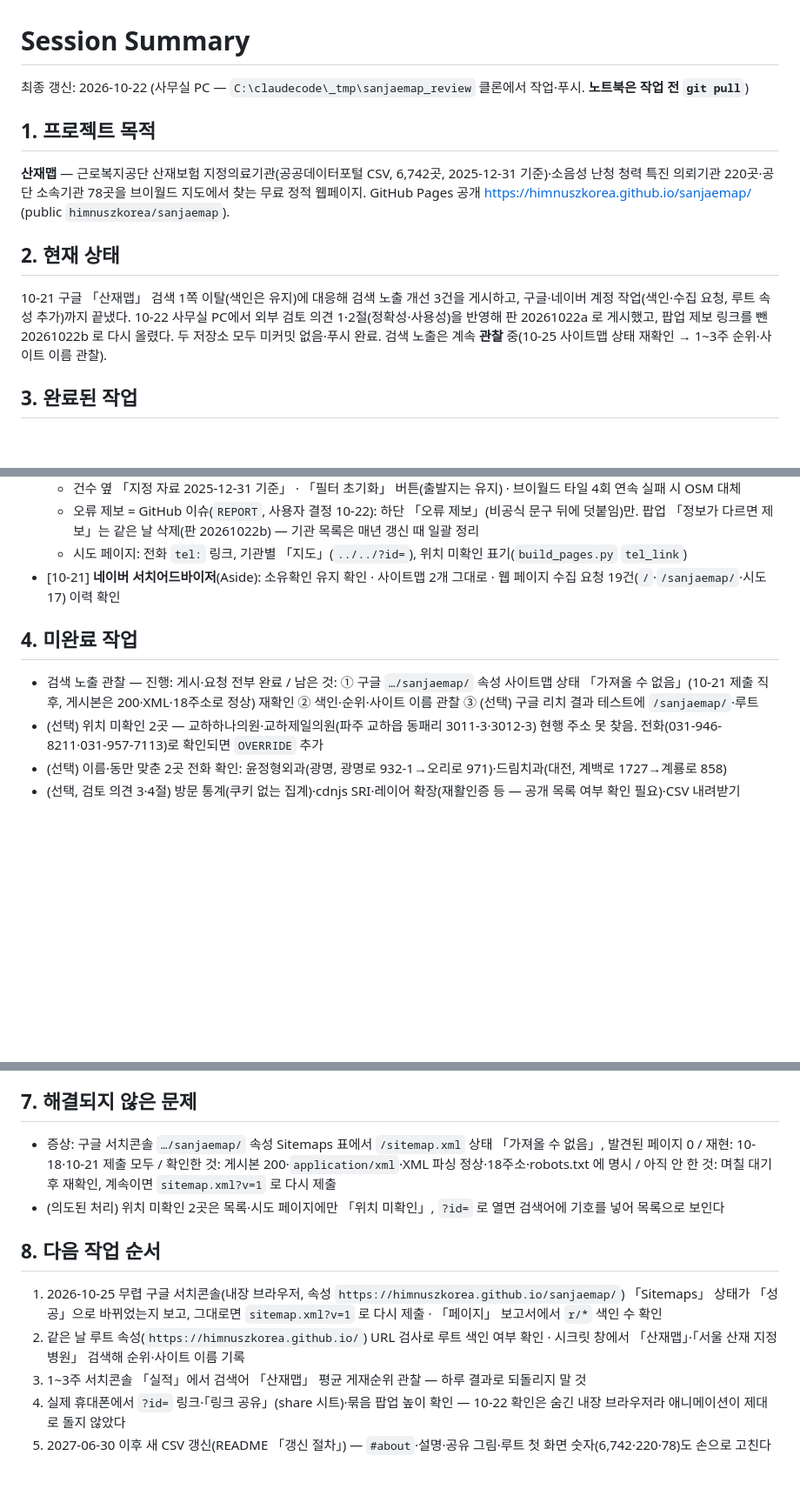
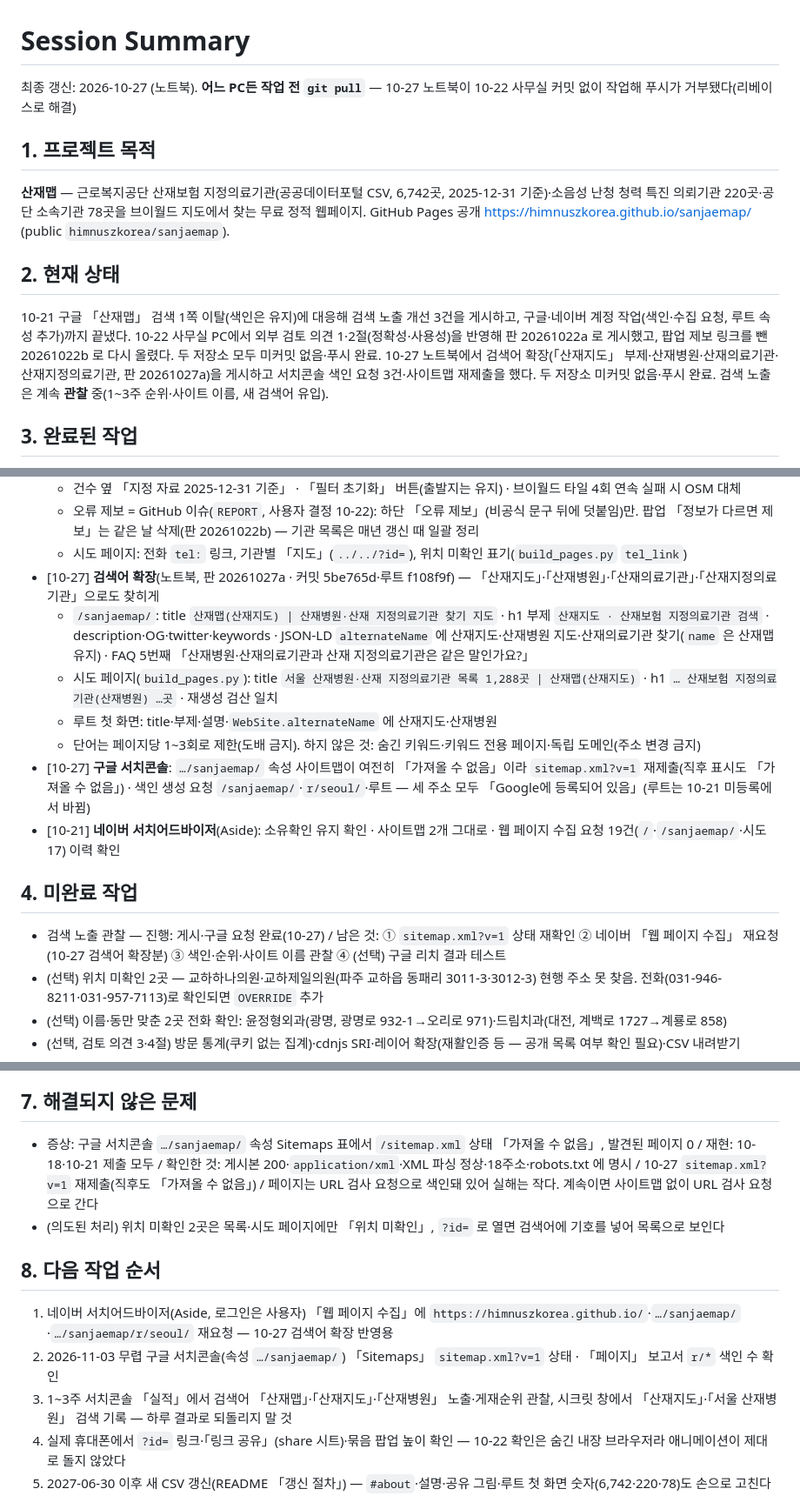
Before and after one commit to himnuszkorea/sanjaemap, a Markdown page: SESSION_SUMMARY.md, 3 parts joined by grey strips. Shown at 87% size. GitHub-like rendering; blank space fills up the shorter version.

Commit message:
인계서: 10-27 검색어 확장·서치콘솔 요청 기록
Co-Authored-By: Claude Opus 5.5 <noreply@anthropic.com>

```diff
--- a/SESSION_SUMMARY.md
+++ b/SESSION_SUMMARY.md
@@ -1,5 +1,5 @@
 # Session Summary
-최종 갱신: 2026-10-22 (사무실 PC — `C:\claudecode\_tmp\sanjaemap_review` 클론에서 작업·푸시. **노트북은 작업 전 `git pull`**)
+최종 갱신: 2026-10-27 (노트북). **어느 PC든 작업 전 `git pull`** — 10-27 노트북이 10-22 사무실 커밋 없이 작업해 푸시가 거부됐다(리베이스로 해결)
 
 ## 1. 프로젝트 목적
 **산재맵** — 근로복지공단 산재보험 지정의료기관(공공데이터포털 CSV, 6,742곳, 2025-12-31 기준)·소음성 난청 청력 특진 의뢰기관 220곳·공단 소속기관 78곳을
@@ -8,7 +8,8 @@
 ## 2. 현재 상태
 10-21 구글 「산재맵」 검색 1쪽 이탈(색인은 유지)에 대응해 검색 노출 개선 3건을 게시하고, 구글·네이버 계정 작업(색인·수집 요청, 루트 속성 추가)까지 끝냈다.
 10-22 사무실 PC에서 외부 검토 의견 1·2절(정확성·사용성)을 반영해 판 20261022a 로 게시했고, 팝업 제보 링크를 뺀 20261022b 로 다시 올렸다. 두 저장소 모두 미커밋 없음·푸시 완료.
-검색 노출은 계속 **관찰** 중(10-25 사이트맵 상태 재확인 → 1~3주 순위·사이트 이름 관찰).
+10-27 노트북에서 검색어 확장(「산재지도」 부제·산재병원·산재의료기관·산재지정의료기관, 판 20261027a)을 게시하고 서치콘솔 색인 요청 3건·사이트맵 재제출을 했다. 두 저장소 미커밋 없음·푸시 완료.
+검색 노출은 계속 **관찰** 중(1~3주 순위·사이트 이름, 새 검색어 유입).
 
 ## 3. 완료된 작업
 - [10-18] 데이터·화면 구축: `tools/build_data.py`(브이월드 지오코딩, 좌표 6,730/6,742·위치 미확인 12) · 검색·시도/시군구·종류·거리순·길찾기 · 특진 220(특진만 92)·소속기관 78 표시
@@ -30,10 +31,16 @@
   - 건수 옆 「지정 자료 2025-12-31 기준」 · 「필터 초기화」 버튼(출발지는 유지) · 브이월드 타일 4회 연속 실패 시 OSM 대체
   - 오류 제보 = GitHub 이슈(`REPORT`, 사용자 결정 10-22): 하단 「오류 제보」(비공식 문구 뒤에 덧붙임)만. 팝업 「정보가 다르면 제보」는 같은 날 삭제(판 20261022b) — 기관 목록은 매년 갱신 때 일괄 정리
   - 시도 페이지: 전화 `tel:` 링크, 기관별 「지도」(`../../?id=`), 위치 미확인 표기(`build_pages.py` `tel_link`)
+- [10-27] **검색어 확장**(노트북, 판 20261027a · 커밋 5be765d·루트 f108f9f) — 「산재지도」·「산재병원」·「산재의료기관」·「산재지정의료기관」으로도 찾히게
+  - `/sanjaemap/`: title `산재맵(산재지도) | 산재병원·산재 지정의료기관 찾기 지도` · h1 부제 `산재지도 · 산재보험 지정의료기관 검색` · description·OG·twitter·keywords · JSON-LD `alternateName` 에 산재지도·산재병원 지도·산재의료기관 찾기(`name` 은 산재맵 유지) · FAQ 5번째 「산재병원·산재의료기관과 산재 지정의료기관은 같은 말인가요?」
+  - 시도 페이지(`build_pages.py`): title `서울 산재병원·산재 지정의료기관 목록 1,288곳 | 산재맵(산재지도)` · h1 `… 산재보험 지정의료기관(산재병원) …곳` · 재생성 검산 일치
+  - 루트 첫 화면: title·부제·설명·`WebSite.alternateName` 에 산재지도·산재병원
+  - 단어는 페이지당 1~3회로 제한(도배 금지). 하지 않은 것: 숨긴 키워드·키워드 전용 페이지·독립 도메인(주소 변경 금지)
+- [10-27] **구글 서치콘솔**: `…/sanjaemap/` 속성 사이트맵이 여전히 「가져올 수 없음」이라 `sitemap.xml?v=1` 재제출(직후 표시도 「가져올 수 없음」) · 색인 생성 요청 `/sanjaemap/`·`r/seoul/`·루트 — 세 주소 모두 「Google에 등록되어 있음」(루트는 10-21 미등록에서 바뀜)
 - [10-21] **네이버 서치어드바이저**(Aside): 소유확인 유지 확인 · 사이트맵 2개 그대로 · 웹 페이지 수집 요청 19건(`/`·`/sanjaemap/`·시도 17) 이력 확인
 
 ## 4. 미완료 작업
-- 검색 노출 관찰 — 진행: 게시·요청 전부 완료 / 남은 것: ① 구글 `…/sanjaemap/` 속성 사이트맵 상태 「가져올 수 없음」(10-21 제출 직후, 게시본은 200·XML·18주소로 정상) 재확인 ② 색인·순위·사이트 이름 관찰 ③ (선택) 구글 리치 결과 테스트에 `/sanjaemap/`·루트
+- 검색 노출 관찰 — 진행: 게시·구글 요청 완료(10-27) / 남은 것: ① `sitemap.xml?v=1` 상태 재확인 ② 네이버 「웹 페이지 수집」 재요청(10-27 검색어 확장분) ③ 색인·순위·사이트 이름 관찰 ④ (선택) 구글 리치 결과 테스트
 - (선택) 위치 미확인 2곳 — 교하하나의원·교하제일의원(파주 교하읍 동패리 3011-3·3012-3) 현행 주소 못 찾음. 전화(031-946-8211·031-957-7113)로 확인되면 `OVERRIDE` 추가
 - (선택) 이름·동만 맞춘 2곳 전화 확인: 윤정형외과(광명, 광명로 932-1→오리로 971)·드림치과(대전, 계백로 1727→계룡로 858)
 - (선택, 검토 의견 3·4절) 방문 통계(쿠키 없는 집계)·cdnjs SRI·레이어 확장(재활인증 등 — 공개 목록 여부 확인 필요)·CSV 내려받기
@@ -64,13 +71,13 @@
 - 기관별 제보 링크는 두지 않는다(10-22 사용자 결정) — 의료기관 목록은 연 1회 원자료 갱신 때 일괄 정리
 
 ## 7. 해결되지 않은 문제
-- 증상: 구글 서치콘솔 `…/sanjaemap/` 속성 Sitemaps 표에서 `/sitemap.xml` 상태 「가져올 수 없음」, 발견된 페이지 0 / 재현: 10-18·10-21 제출 모두 / 확인한 것: 게시본 200·`application/xml`·XML 파싱 정상·18주소·robots.txt 에 명시 / 아직 안 한 것: 며칠 대기 후 재확인, 계속이면 `sitemap.xml?v=1` 로 다시 제출
+- 증상: 구글 서치콘솔 `…/sanjaemap/` 속성 Sitemaps 표에서 `/sitemap.xml` 상태 「가져올 수 없음」, 발견된 페이지 0 / 재현: 10-18·10-21 제출 모두 / 확인한 것: 게시본 200·`application/xml`·XML 파싱 정상·18주소·robots.txt 에 명시 / 10-27 `sitemap.xml?v=1` 재제출(직후도 「가져올 수 없음」) / 페이지는 URL 검사 요청으로 색인돼 있어 실해는 작다. 계속이면 사이트맵 없이 URL 검사 요청으로 간다
 - (의도된 처리) 위치 미확인 2곳은 목록·시도 페이지에만 「위치 미확인」, `?id=` 로 열면 검색어에 기호를 넣어 목록으로 보인다
 
 ## 8. 다음 작업 순서
-1. 2026-10-25 무렵 구글 서치콘솔(내장 브라우저, 속성 `https://himnuszkorea.github.io/sanjaemap/`) 「Sitemaps」 상태가 「성공」으로 바뀌었는지 보고, 그대로면 `sitemap.xml?v=1` 로 다시 제출 · 「페이지」 보고서에서 `r/*` 색인 수 확인
-2. 같은 날 루트 속성(`https://himnuszkorea.github.io/`) URL 검사로 루트 색인 여부 확인 · 시크릿 창에서 「산재맵」·「서울 산재 지정병원」 검색해 순위·사이트 이름 기록
-3. 1~3주 서치콘솔 「실적」에서 검색어 「산재맵」 평균 게재순위 관찰 — 하루 결과로 되돌리지 말 것
+1. 네이버 서치어드바이저(Aside, 로그인은 사용자) 「웹 페이지 수집」에 `https://himnuszkorea.github.io/`·`…/sanjaemap/`·`…/sanjaemap/r/seoul/` 재요청 — 10-27 검색어 확장 반영용
+2. 2026-11-03 무렵 구글 서치콘솔(속성 `…/sanjaemap/`) 「Sitemaps」 `sitemap.xml?v=1` 상태 · 「페이지」 보고서 `r/*` 색인 수 확인
+3. 1~3주 서치콘솔 「실적」에서 검색어 「산재맵」·「산재지도」·「산재병원」 노출·게재순위 관찰, 시크릿 창에서 「산재지도」·「서울 산재병원」 검색 기록 — 하루 결과로 되돌리지 말 것
 4. 실제 휴대폰에서 `?id=` 링크·「링크 공유」(share 시트)·묶음 팝업 높이 확인 — 10-22 확인은 숨긴 내장 브라우저라 애니메이션이 제대로 돌지 않았다
 5. 2027-06-30 이후 새 CSV 갱신(README 「갱신 절차」) — `#about`·설명·공유 그림·루트 첫 화면 숫자(6,742·220·78)도 손으로 고친다
 
```
